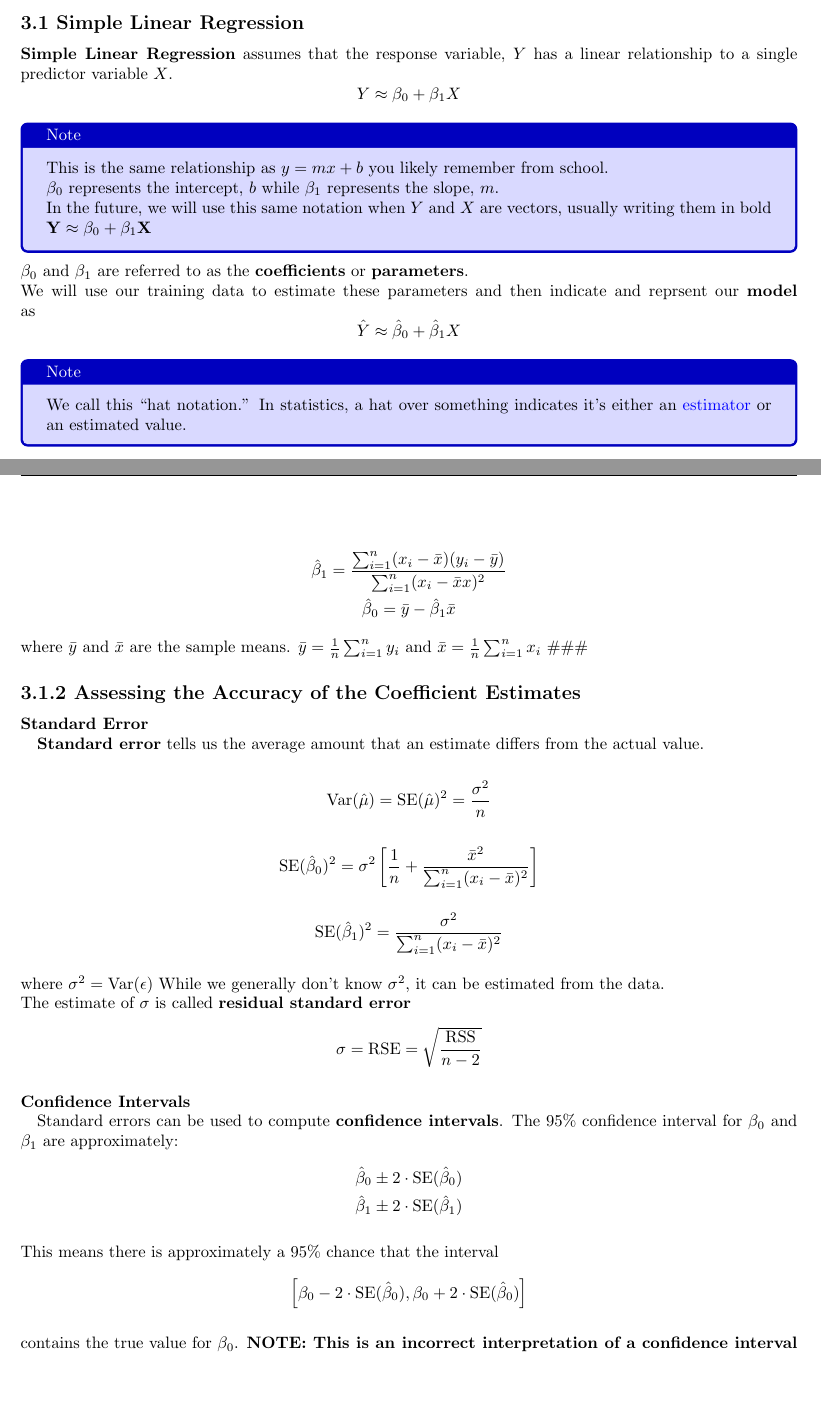
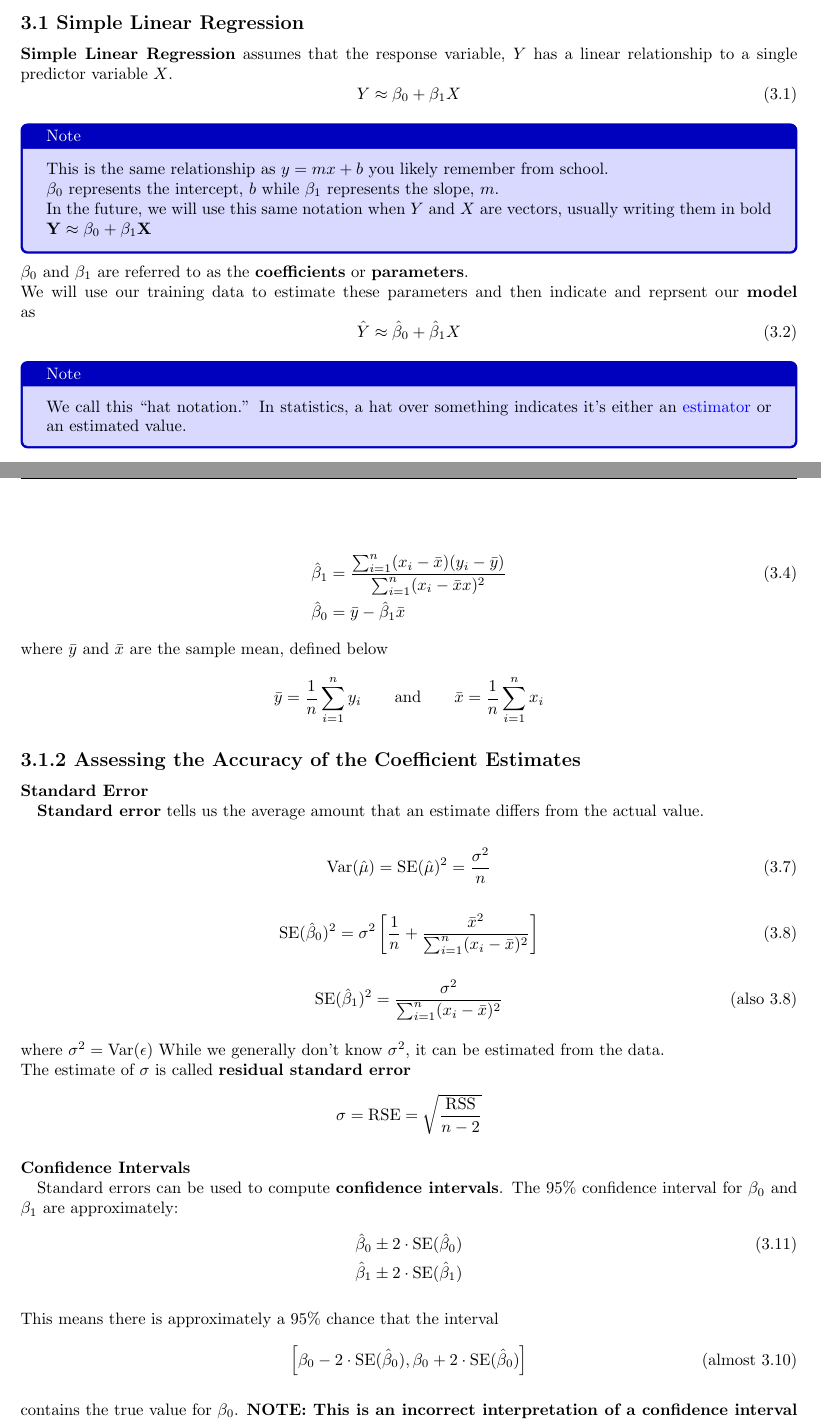
Before and after one commit to DeanKW/IntroMachineLearning, a LaTeX document (module2_linear_regression/ISLP_ch3_notes.tex): two parts of pages 1 and 2 of 3, joined at a grey line, cut so that both start at the same text, the shorter picture padded with empty space. Compiled offline with pdfLaTeX.

Commit message:
Tag book equations with corresponding number, formatting

```diff
--- a/module2_linear_regression/ISLP_ch3_notes.tex
+++ b/module2_linear_regression/ISLP_ch3_notes.tex
@@ -8,7 +8,7 @@
         It is widely used and many    fancier models are generalizations or extensions of linear regression.    So seriously, this is important.
         \subsection*{3.1 Simple Linear Regression}
         \textbf{Simple Linear Regression} assumes that the response variable, \(Y\) has a linear relationship to a single predictor variable \(X\).
-        \begin{equation*}
+        \begin{equation*}\tag{3.1}
             Y \approx \beta_0 + \beta_1 X
         \end{equation*}
 
@@ -21,7 +21,7 @@
 
         \(\beta_0\) and \(\beta_1\) are referred to as the \textbf{coefficients} or \textbf{parameters}.\\
         We will use our training data to estimate these parameters and then indicate and reprsent our \textbf{model} as
-        \begin{equation*}
+        \begin{equation*}\tag{3.2}
             \hat Y \approx \hat \beta_0 + \hat \beta_1 X
         \end{equation*}
 
@@ -56,27 +56,29 @@
 
         The parameters can be calculated as:
 
-        \begin{gather*}
-        \hat \beta_1 = \frac{\sum_{i=1}^n(x_i - \bar x)(y_i-\bar y)}{\sum_{i=1}^n(x_i - \bar xx)^2}\\
-        \hat \beta_0 = \bar y - \hat \beta_1 \bar x
-    \end{gather*}
-     where \(\bar y\) and \(\bar x\) are the sample means.
-        \(\bar y = \frac{1}{n}\sum_{i=1}^n y_i\) and
-        \(\bar x = \frac{1}{n}\sum_{i=1}^n x_i\) \#\#\#
+        \begin{align*}\tag{3.4}
+        \hat \beta_1 &= \frac{\sum_{i=1}^n(x_i - \bar x)(y_i-\bar y)}{\sum_{i=1}^n(x_i - \bar xx)^2}\\
+        \hat \beta_0 &= \bar y - \hat \beta_1 \bar x
+    \end{align*}
+     where \(\bar y\) and \(\bar x\) are the sample mean, defined below
+     \begin{equation*}
+           \bar y = \frac{1}{n}\sum_{i=1}^n y_i \qquad \text{and} \qquad \bar x = \frac{1}{n}\sum_{i=1}^n x_i
+     \end{equation*}
+
         \subsection*{3.1.2 Assessing the Accuracy of the Coefficient Estimates}
         \paragraph{Standard Error\\}
         \textbf{Standard error} tells us the average amount that an estimate differs from the actual value.
 
-        \begin{equation*}
+        \begin{equation*} \tag{3.7}
             \text{Var}(\hat \mu) = \text{SE}(\hat \mu)^2 = \frac{\sigma^2}{n}
         \end{equation*}
 
 
-        \begin{equation*}
+        \begin{equation*} \tag{3.8}
             \text{SE}(\hat \beta_0)^2 = \sigma^2 \left[ \frac{1}{n} + \frac{\bar x ^2}{\sum_{i=1}^n (x_i - \bar x)^2} \right]
         \end{equation*}
 
-        \begin{equation*}
+        \begin{equation*} \tag{also 3.8}
             \text{SE}(\hat \beta_1)^2 = \frac{\sigma^2}{\sum_{i=1}^n (x_i - \bar x)^2}
         \end{equation*}
 
@@ -90,12 +92,12 @@
          Standard errors can be used to compute    \textbf{confidence intervals}. The 95\% confidence interval for
         \(\beta_0\) and \(\beta_1\) are approximately:
         \begin{gather*}
-            \hat \beta_0 \pm 2 \cdot \text{SE}(\hat \beta_0)\\
+            \hat \beta_0 \pm 2 \cdot \text{SE}(\hat \beta_0) \tag{3.11}\\
             \hat \beta_1 \pm 2 \cdot \text{SE}(\hat \beta_1)
         \end{gather*}
 
         This means there is approximately a 95\% chance that the interval
-        \begin{equation*}
+        \begin{equation*} \tag{almost 3.10}
             \left[\beta_0 - 2 \cdot \text{SE}(\hat \beta_0), \beta_0 + 2 \cdot \text{SE}(\hat \beta_0)\right]
         \end{equation*}
 
```
Also changed, not shown: module1_foundations/ISLP_ch2_notes.tex (+11 -13 lines), README.md, module1_foundations/ISLP_ch2_notes.pdf, module2_linear_regression/ISLP_ch3_notes.pdf.
